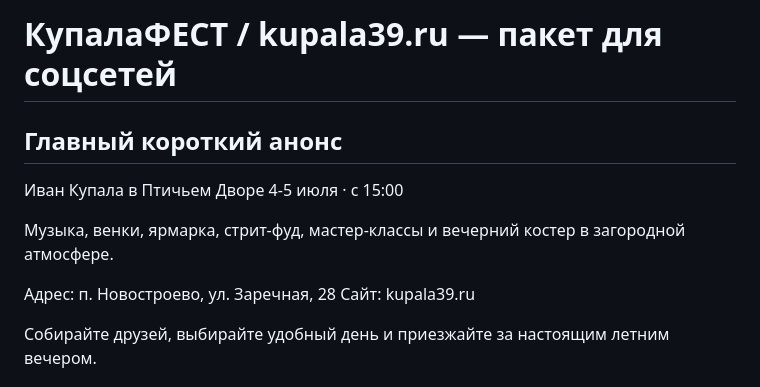
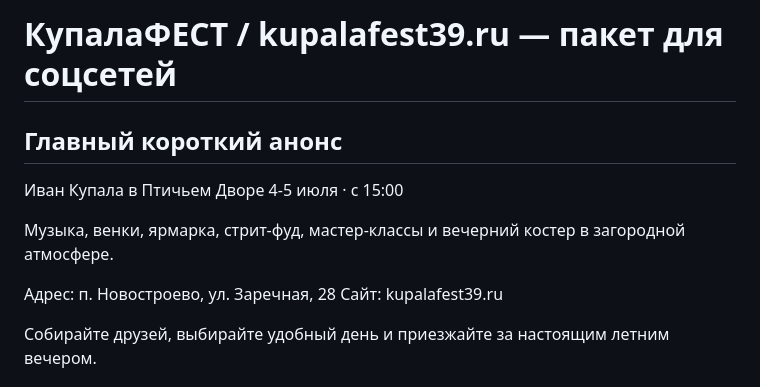
Before and after one commit to leriusss/kupala39-site, a Markdown page: social-pack.md, the part around one of its changes. Drawn GitHub-style.

```diff
--- a/social-pack.md
+++ b/social-pack.md
@@ -1,4 +1,4 @@
-# КупалаФЕСТ / kupala39.ru — пакет для соцсетей
+# КупалаФЕСТ / kupalafest39.ru — пакет для соцсетей
 
 ## Главный короткий анонс
 
@@ -8,7 +8,7 @@
 Музыка, венки, ярмарка, стрит-фуд, мастер-классы и вечерний костер в загородной атмосфере.
 
 Адрес: п. Новостроево, ул. Заречная, 28
-Сайт: kupala39.ru
+Сайт: kupalafest39.ru
 
 Собирайте друзей, выбирайте удобный день и приезжайте за настоящим летним вечером.
 
```
Also changed, not shown: other parts of social-pack.md (+7 -7 lines).
